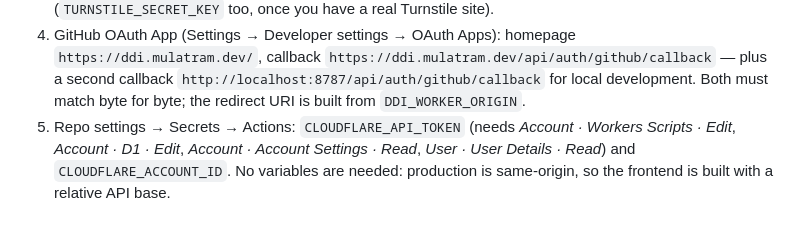
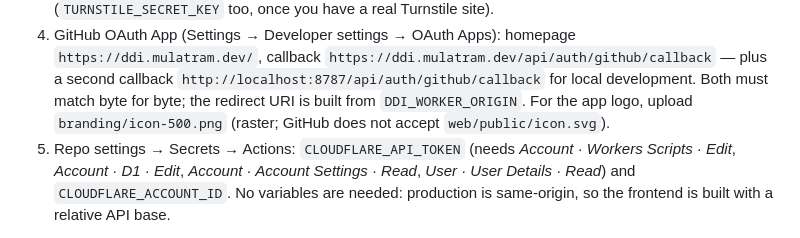
Before and after one commit to Mulatram-UwU/ddi, a Markdown page: README.md, the part around the change. Rendered like a GitHub page.

Commit message:
docs: point the OAuth App logo field at branding/icon-500.png

```diff
--- a/README.md
+++ b/README.md
@@ -159,7 +159,8 @@ First-time setup:
    homepage `https://ddi.mulatram.dev/`, callback
    `https://ddi.mulatram.dev/api/auth/github/callback` — plus a second callback
    `http://localhost:8787/api/auth/github/callback` for local development. Both must match byte for
-   byte; the redirect URI is built from `DDI_WORKER_ORIGIN`.
+   byte; the redirect URI is built from `DDI_WORKER_ORIGIN`. For the app logo, upload
+   `branding/icon-500.png` (raster; GitHub does not accept `web/public/icon.svg`).
 5. Repo settings → Secrets → Actions: `CLOUDFLARE_API_TOKEN` (needs *Account · Workers Scripts ·
    Edit*, *Account · D1 · Edit*, *Account · Account Settings · Read*, *User · User Details · Read*)
    and `CLOUDFLARE_ACCOUNT_ID`. No variables are needed: production is same-origin, so the frontend
```
